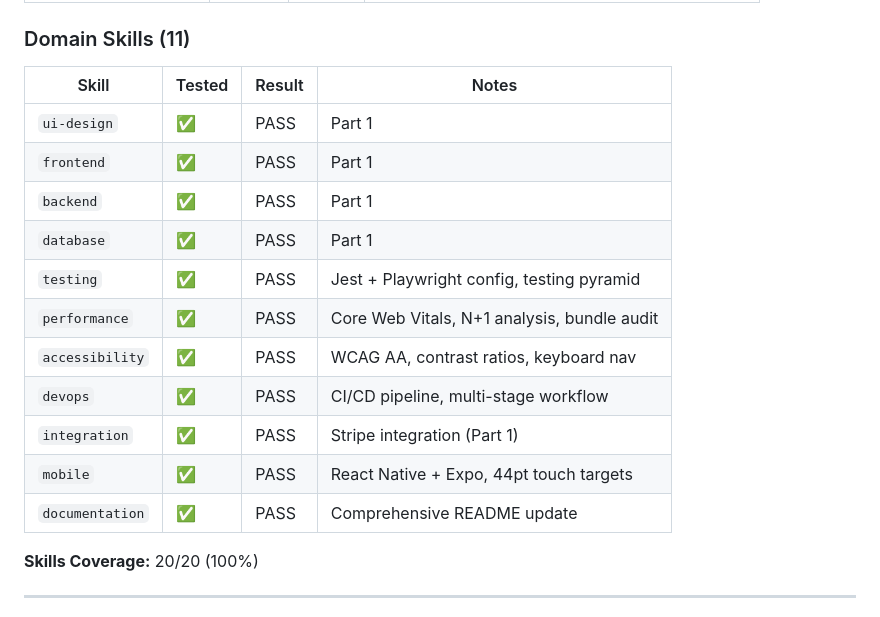
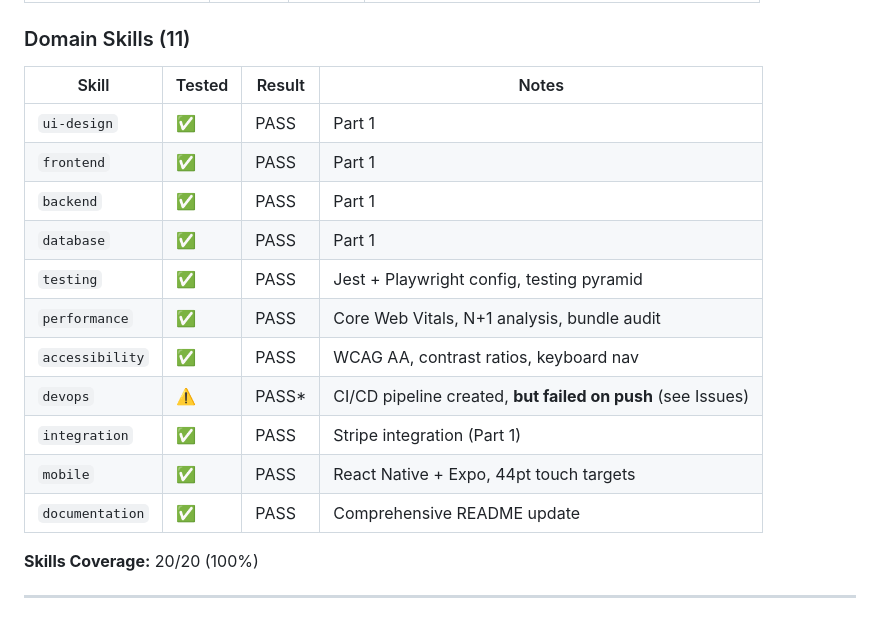
Before and after one commit to Jake-qp/claude-code-7.7, a Markdown page: docs/V7.7-TEST-REPORT.md, the part around one of its changes. GitHub-like rendering.

```diff
--- a/docs/V7.7-TEST-REPORT.md
+++ b/docs/V7.7-TEST-REPORT.md
@@ -38,19 +38,19 @@
 
 ### Domain Skills (11)
 
-| Skill           | Tested | Result | Notes                                       |
-| --------------- | ------ | ------ | ------------------------------------------- |
-| `ui-design`     | ✅     | PASS   | Part 1                                      |
-| `frontend`      | ✅     | PASS   | Part 1                                      |
-| `backend`       | ✅     | PASS   | Part 1                                      |
-| `database`      | ✅     | PASS   | Part 1                                      |
-| `testing`       | ✅     | PASS   | Jest + Playwright config, testing pyramid   |
-| `performance`   | ✅     | PASS   | Core Web Vitals, N+1 analysis, bundle audit |
-| `accessibility` | ✅     | PASS   | WCAG AA, contrast ratios, keyboard nav      |
-| `devops`        | ✅     | PASS   | CI/CD pipeline, multi-stage workflow        |
-| `integration`   | ✅     | PASS   | Stripe integration (Part 1)                 |
-| `mobile`        | ✅     | PASS   | React Native + Expo, 44pt touch targets     |
-| `documentation` | ✅     | PASS   | Comprehensive README update                 |
+| Skill           | Tested | Result | Notes                                                       |
+| --------------- | ------ | ------ | ----------------------------------------------------------- |
+| `ui-design`     | ✅     | PASS   | Part 1                                                      |
+| `frontend`      | ✅     | PASS   | Part 1                                                      |
+| `backend`       | ✅     | PASS   | Part 1                                                      |
+| `database`      | ✅     | PASS   | Part 1                                                      |
+| `testing`       | ✅     | PASS   | Jest + Playwright config, testing pyramid                   |
+| `performance`   | ✅     | PASS   | Core Web Vitals, N+1 analysis, bundle audit                 |
+| `accessibility` | ✅     | PASS   | WCAG AA, contrast ratios, keyboard nav                      |
+| `devops`        | ⚠️     | PASS\* | CI/CD pipeline created, **but failed on push** (see Issues) |
+| `integration`   | ✅     | PASS   | Stripe integration (Part 1)                                 |
+| `mobile`        | ✅     | PASS   | React Native + Expo, 44pt touch targets                     |
+| `documentation` | ✅     | PASS   | Comprehensive README update                                 |
 
 **Skills Coverage:** 20/20 (100%)
 
```
Also changed, not shown: other parts of docs/V7.7-TEST-REPORT.md (+43 -5 lines), SCRATCHPAD.md (+3 -0 lines).
